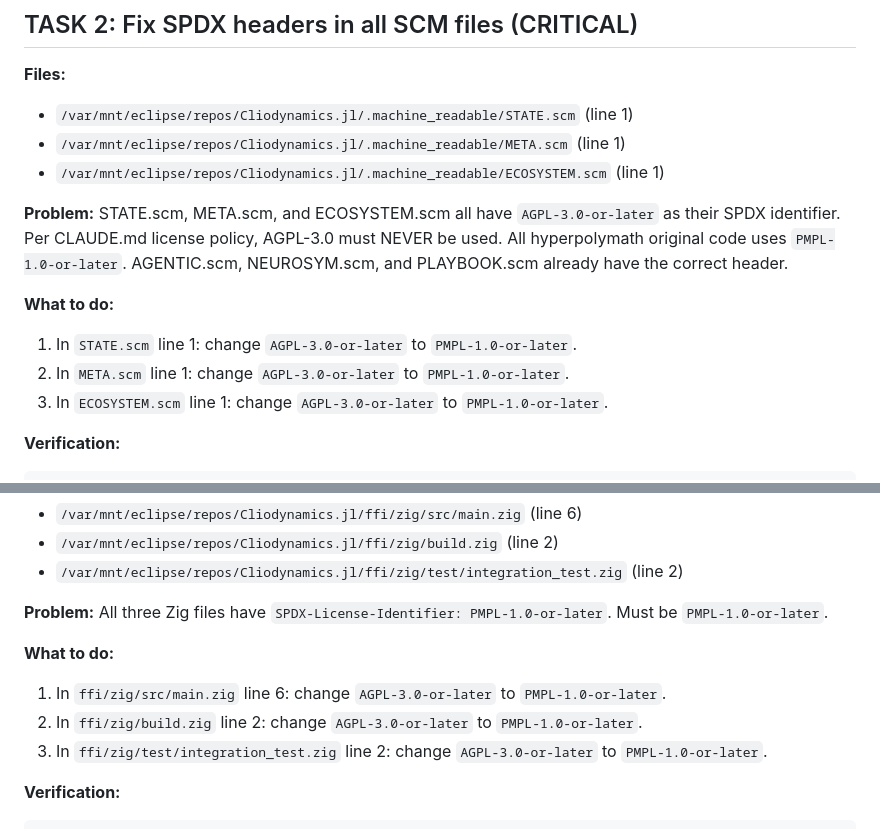
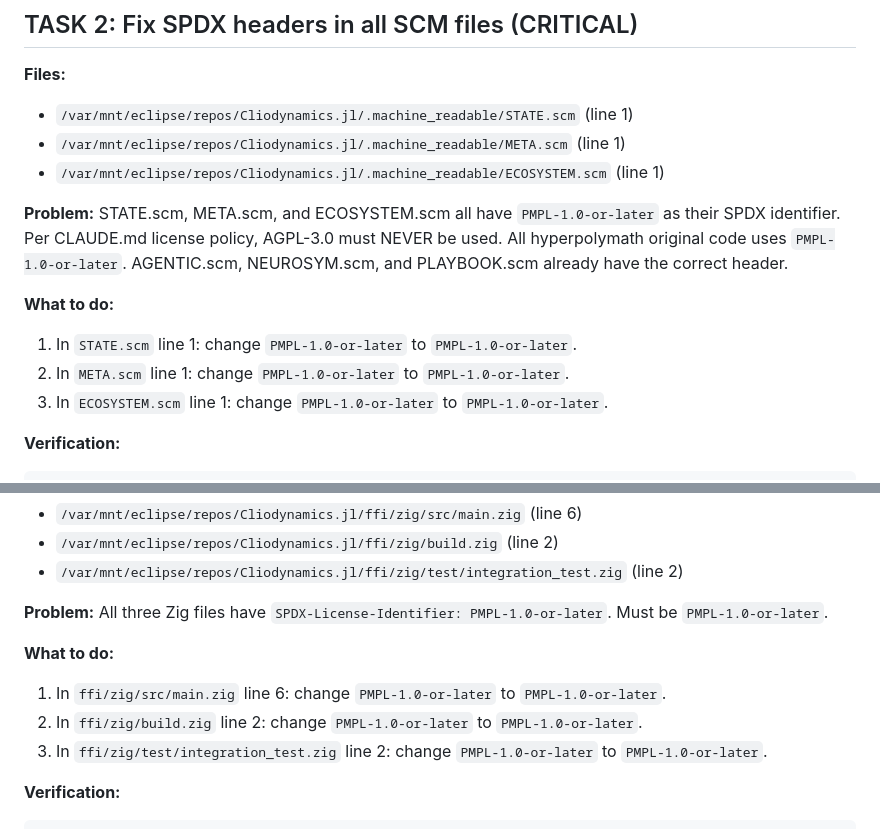
Before and after one commit to hyperpolymath/Cliodynamics.jl, a Markdown page: SONNET-TASKS.md, 2 parts joined by grey strips. Drawn GitHub-style.

Commit message:
fix: global AGPL-3.0-or-later → PMPL-1.0-or-later replacement
Comprehensive replacement in all file types (SPDX headers, dual-license,
workflow checks, package metadata).

Part of global TODO cleanup (2026-03-16).

Co-Authored-By: Claude Opus 4.6 (1M context) <noreply@anthropic.com>

````diff
--- a/SONNET-TASKS.md
+++ b/SONNET-TASKS.md
@@ -73,15 +73,15 @@ echo "PASS" || echo "FAIL"
 - `/var/mnt/eclipse/repos/Cliodynamics.jl/.machine_readable/META.scm` (line 1)
 - `/var/mnt/eclipse/repos/Cliodynamics.jl/.machine_readable/ECOSYSTEM.scm` (line 1)
 
-**Problem:** STATE.scm, META.scm, and ECOSYSTEM.scm all have `AGPL-3.0-or-later` as their
+**Problem:** STATE.scm, META.scm, and ECOSYSTEM.scm all have `PMPL-1.0-or-later` as their
 SPDX identifier. Per CLAUDE.md license policy, AGPL-3.0 must NEVER be used. All hyperpolymath
 original code uses `PMPL-1.0-or-later`. AGENTIC.scm, NEUROSYM.scm, and PLAYBOOK.scm already
 have the correct header.
 
 **What to do:**
-1. In `STATE.scm` line 1: change `AGPL-3.0-or-later` to `PMPL-1.0-or-later`.
-2. In `META.scm` line 1: change `AGPL-3.0-or-later` to `PMPL-1.0-or-later`.
-3. In `ECOSYSTEM.scm` line 1: change `AGPL-3.0-or-later` to `PMPL-1.0-or-later`.
+1. In `STATE.scm` line 1: change `PMPL-1.0-or-later` to `PMPL-1.0-or-later`.
+2. In `META.scm` line 1: change `PMPL-1.0-or-later` to `PMPL-1.0-or-later`.
+3. In `ECOSYSTEM.scm` line 1: change `PMPL-1.0-or-later` to `PMPL-1.0-or-later`.
 
 **Verification:**
 ```bash
@@ -103,9 +103,9 @@ grep -c "PMPL-1.0-or-later" STATE.scm META.scm ECOSYSTEM.scm AGENTIC.scm NEUROSY
 Must be `PMPL-1.0-or-later`.
 
 **What to do:**
-1. In `ffi/zig/src/main.zig` line 6: change `AGPL-3.0-or-later` to `PMPL-1.0-or-later`.
-2. In `ffi/zig/build.zig` line 2: change `AGPL-3.0-or-later` to `PMPL-1.0-or-later`.
-3. In `ffi/zig/test/integration_test.zig` line 2: change `AGPL-3.0-or-later` to `PMPL-1.0-or-later`.
+1. In `ffi/zig/src/main.zig` line 6: change `PMPL-1.0-or-later` to `PMPL-1.0-or-later`.
+2. In `ffi/zig/build.zig` line 2: change `PMPL-1.0-or-later` to `PMPL-1.0-or-later`.
+3. In `ffi/zig/test/integration_test.zig` line 2: change `PMPL-1.0-or-later` to `PMPL-1.0-or-later`.
 
 **Verification:**
 ```bash
````
